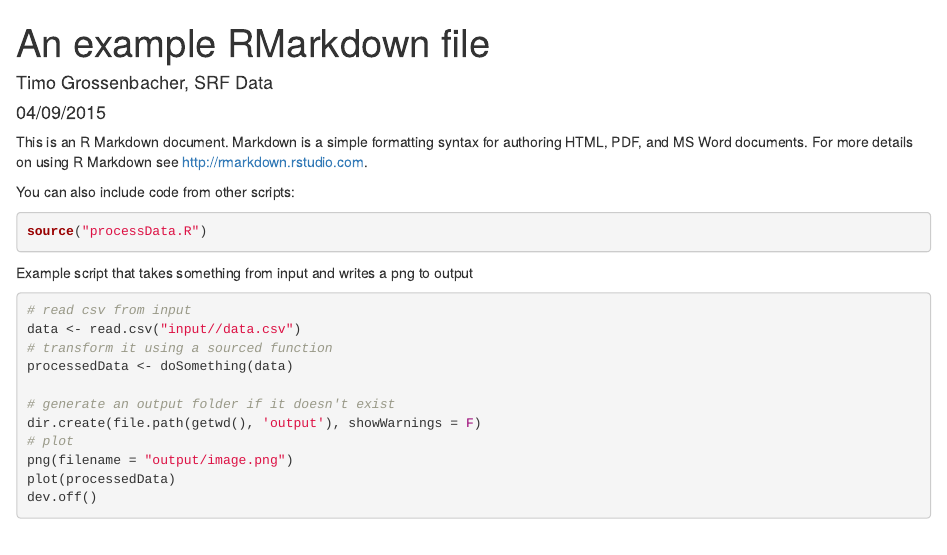
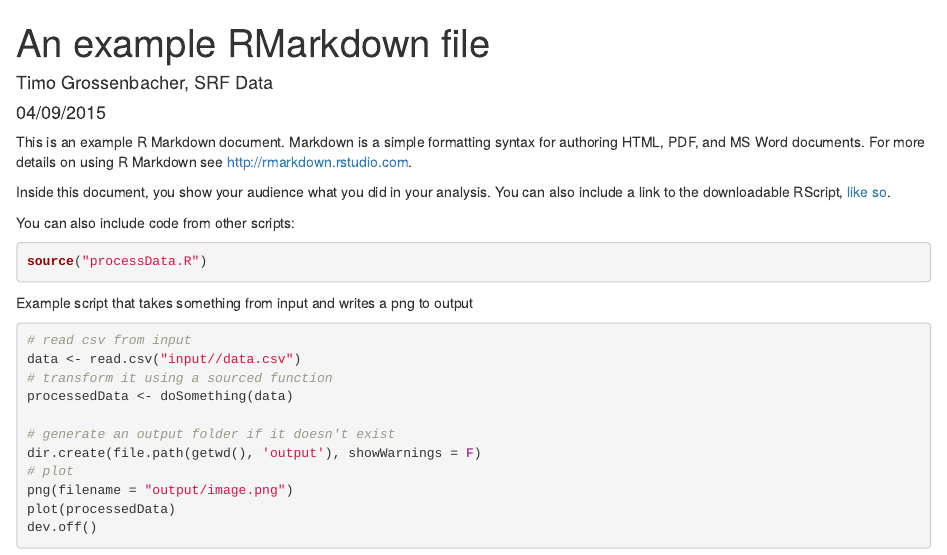
Before and after one commit to grssnbchr/rddj-reproducibility-workflow, an R Markdown document (main.Rmd): the page in a window 1100 px wide, from its top. Rendered offline with R 4.5, knitr and Pandoc, with nearby package versions.

Commit message:
changed main.Rmd content

```diff
--- a/main.Rmd
+++ b/main.Rmd
@@ -5,7 +5,9 @@ date: "04/09/2015"
 output: html_document
 ---
 
-This is an R Markdown document. Markdown is a simple formatting syntax for authoring HTML, PDF, and MS Word documents. For more details on using R Markdown see <http://rmarkdown.rstudio.com>.
+This is an example R Markdown document. Markdown is a simple formatting syntax for authoring HTML, PDF, and MS Word documents. For more details on using R Markdown see <http://rmarkdown.rstudio.com>.
+
+Inside this document, you show your audience what you did in your analysis. You can also include a link to the downloadable RScript, [like so](http://srfdata.github.io/reproducibility-workflow/rscript.zip).
 
 You can also include code from other scripts:
 
```
